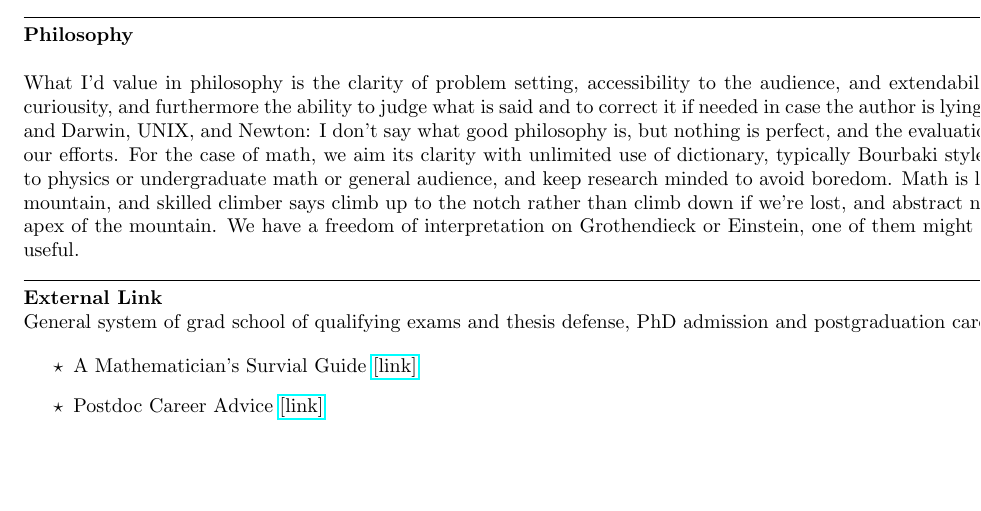
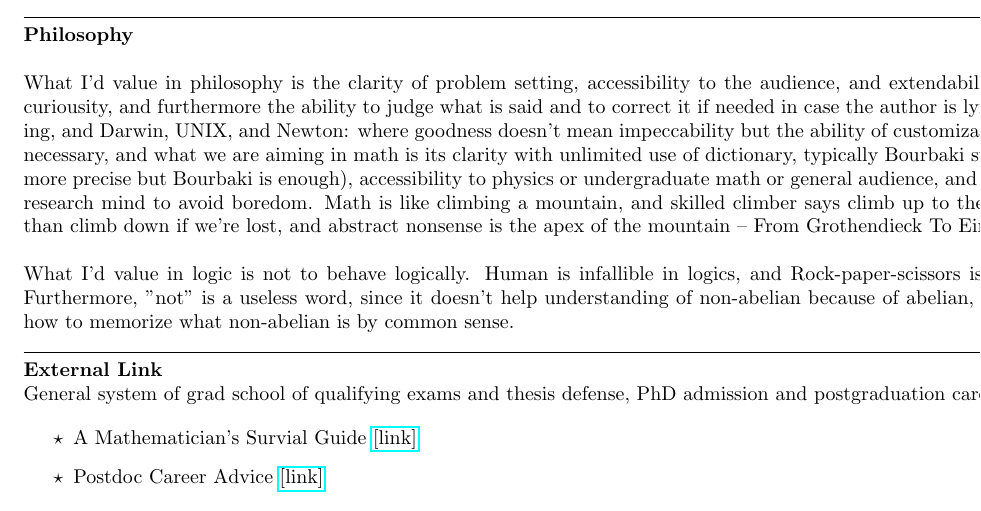
Before and after one commit to kojisunami/kojisunami.github.io, a LaTeX document (misc.tex): part of the page, cut so that both start at the same text, the shorter picture padded with empty space. Compiled offline with pdfLaTeX.

Commit message:
uploading

```diff
--- a/misc.tex
+++ b/misc.tex
@@ -36,12 +36,18 @@ My current research (2027) involves any topics where I can add my original quest
 \noindent
 What I'd value in philosophy is the clarity of problem setting, accessibility to the audience, and extendability by endless curiousity,
 and furthermore the ability to judge what is said and to correct it if needed in case the author is lying or mistaking,
-and Darwin, UNIX, and Newton: I don't say what good philosophy is, but nothing is perfect, and the evaluation depends on our efforts.
-For the case of math, we aim its clarity with unlimited use of dictionary, typically Bourbaki style,
-accessibility to physics or undergraduate math or general audience, and keep research minded to avoid boredom.
+and Darwin, UNIX, and Newton: where goodness doesn't mean impeccability but the ability of customization whenever necessary,
+and what we are aiming in math is its clarity with unlimited use of dictionary,
+typically Bourbaki style (Russel is more precise but Bourbaki is enough),
+accessibility to physics or undergraduate math or general audience, and stir unlimited research mind to avoid boredom.
 Math is like climbing a mountain, and skilled climber says climb up to the notch rather than climb down if we're lost,
-and abstract nonsense is the apex of the mountain. We have a freedom of interpretation on Grothendieck or Einstein,
-one of them might find the other useful.
+and abstract nonsense is the apex of the mountain -- From Grothendieck To Einstein. \\
+
+\noindent
+What I'd value in logic is not to behave logically. Human is infallible in logics, and Rock-paper-scissors isn't syllogism.
+Furthermore, "not" is a useless word, since it doesn't help understanding of non-abelian because of abelian,
+but 2-torus is how to memorize what non-abelian is by common sense.
+
 
 
 \noindent\rule{\textwidth}{0.4pt}
```
Also changed, not shown: index.tex (+1 -1 lines), 2 other files.
